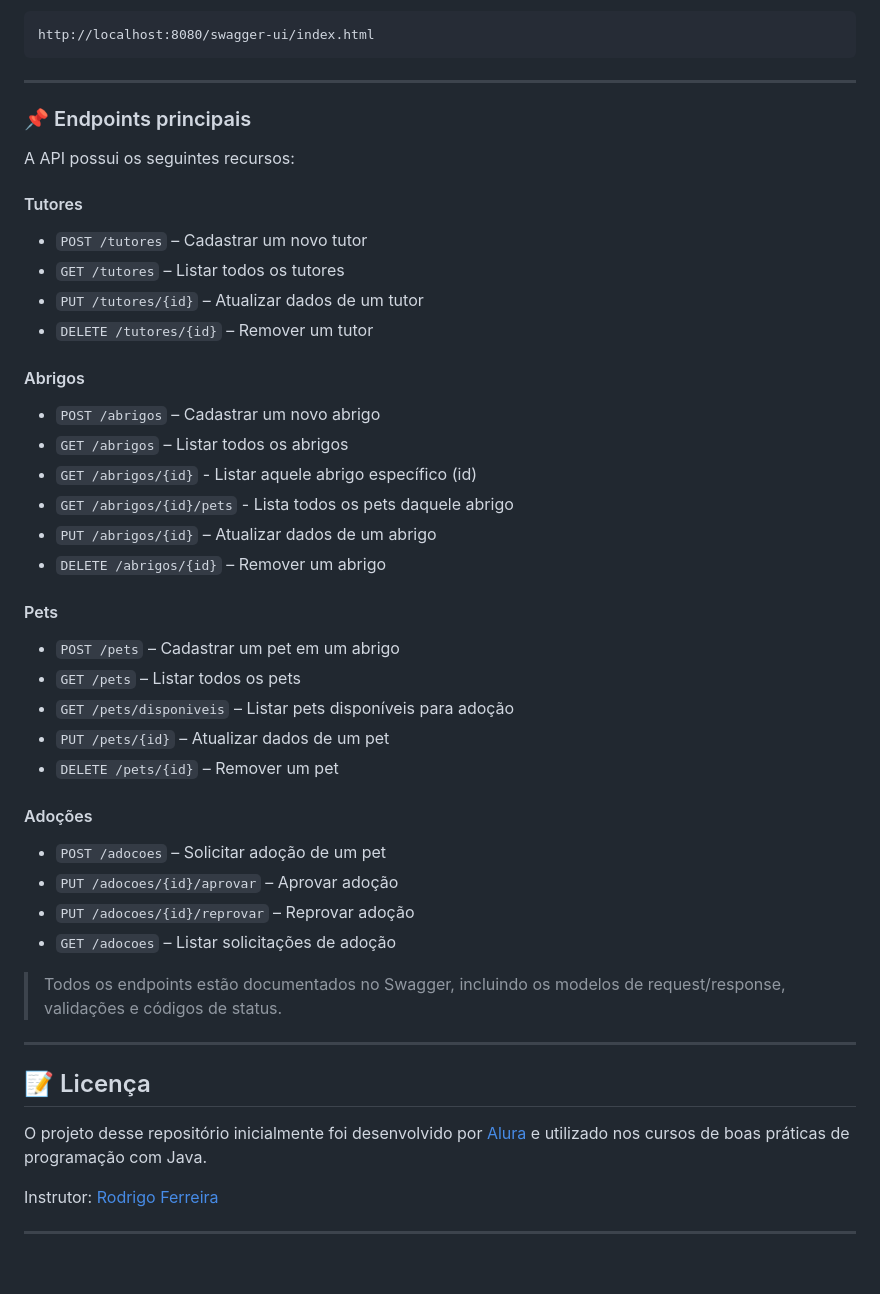
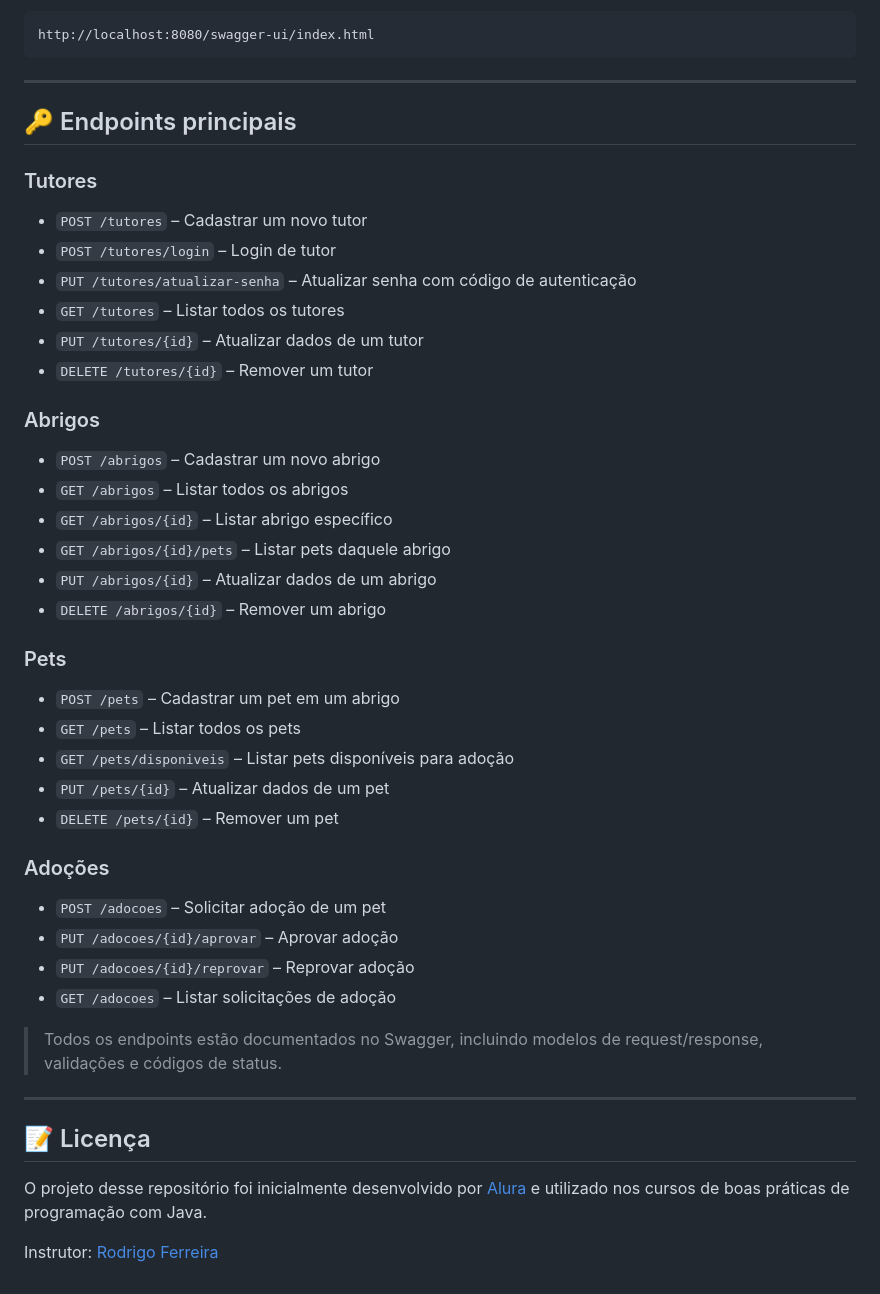
Before and after one commit to MartnsDev/PetHub, a Markdown page: README.md, the part around the change printed below. Drawn GitHub-style.

````diff
--- a/README.md
+++ b/README.md
@@ -63,45 +73,44 @@ ou, dependendo da configuração do Springdoc:
 http://localhost:8080/swagger-ui/index.html
 ```
 ---
-### 📌 Endpoints principais
 
-A API possui os seguintes recursos:
+## 🔑 Endpoints principais
 
-#### Tutores
+### Tutores
 - `POST /tutores` – Cadastrar um novo tutor
+- `POST /tutores/login` – Login de tutor
+- `PUT /tutores/atualizar-senha` – Atualizar senha com código de autenticação
 - `GET /tutores` – Listar todos os tutores
 - `PUT /tutores/{id}` – Atualizar dados de um tutor
 - `DELETE /tutores/{id}` – Remover um tutor
 
-#### Abrigos
+### Abrigos
 - `POST /abrigos` – Cadastrar um novo abrigo
 - `GET /abrigos` – Listar todos os abrigos
-- `GET /abrigos/{id}` - Listar aquele abrigo específico (id)
-- `GET /abrigos/{id}/pets` - Lista todos os pets daquele abrigo
+- `GET /abrigos/{id}` – Listar abrigo específico
+- `GET /abrigos/{id}/pets` – Listar pets daquele abrigo
 - `PUT /abrigos/{id}` – Atualizar dados de um abrigo
 - `DELETE /abrigos/{id}` – Remover um abrigo
 
-#### Pets
+### Pets
 - `POST /pets` – Cadastrar um pet em um abrigo
 - `GET /pets` – Listar todos os pets
 - `GET /pets/disponiveis` – Listar pets disponíveis para adoção
 - `PUT /pets/{id}` – Atualizar dados de um pet
 - `DELETE /pets/{id}` – Remover um pet
 
-#### Adoções
+### Adoções
 - `POST /adocoes` – Solicitar adoção de um pet
 - `PUT /adocoes/{id}/aprovar` – Aprovar adoção
 - `PUT /adocoes/{id}/reprovar` – Reprovar adoção
 - `GET /adocoes` – Listar solicitações de adoção
 
-> Todos os endpoints estão documentados no Swagger, incluindo os modelos de request/response, validações e códigos de status.
+> Todos os endpoints estão documentados no Swagger, incluindo modelos de request/response, validações e códigos de status.
 
 ---
 
 ## 📝 Licença
 
-O projeto desse repositório inicialmente foi desenvolvido por [Alura](https://www.alura.com.br) e utilizado nos cursos de boas práticas de programação com Java.
+O projeto desse repositório foi inicialmente desenvolvido por [Alura](https://www.alura.com.br) e utilizado nos cursos de boas práticas de programação com Java.
 
 Instrutor: [Rodrigo Ferreira](https://cursos.alura.com.br/user/rodrigo-ferreira)
-
----
````
Also changed, not shown: other parts of README.md (+10 -0 lines).
